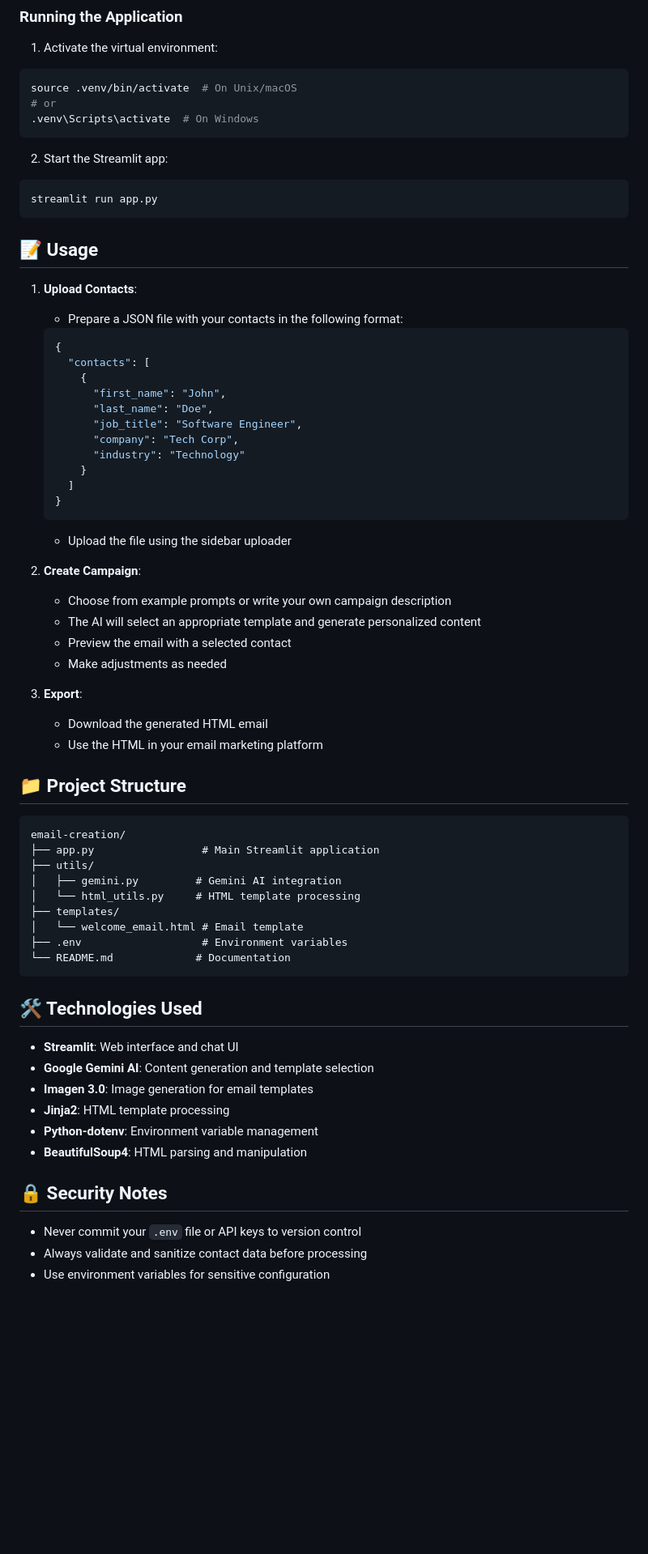
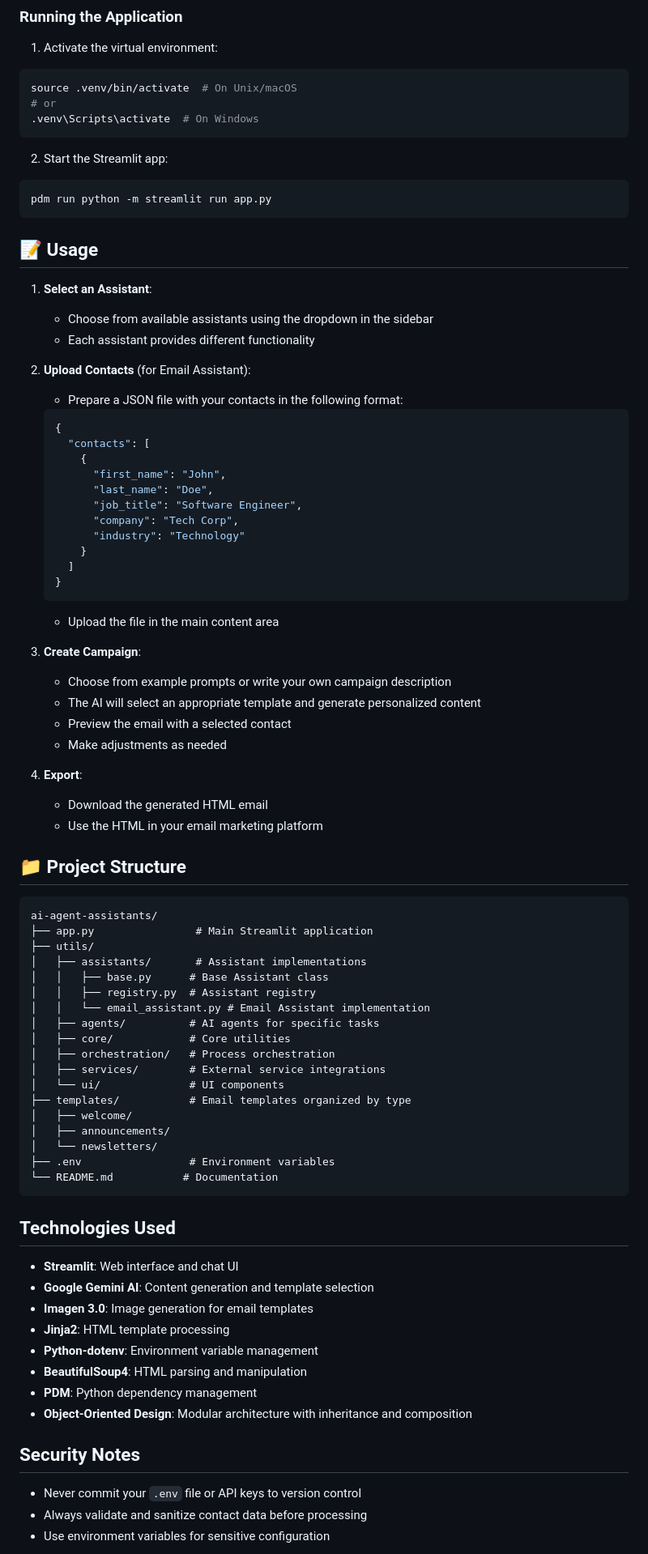
Before and after one commit to rishadfb/email-creation, a Markdown page: README.md, the part around one of its changes. Shown at 81% size. Rendered like a GitHub page; blank space fills up the shorter version.

````diff
--- a/README.md
+++ b/README.md
@@ -55,12 +64,17 @@ source .venv/bin/activate  # On Unix/macOS
 2. Start the Streamlit app:
 
 ```bash
-streamlit run app.py
+pdm run python -m streamlit run app.py
 ```
 
 ## 📝 Usage
 
-1. **Upload Contacts**:
+1. **Select an Assistant**:
+
+   - Choose from available assistants using the dropdown in the sidebar
+   - Each assistant provides different functionality
+
+2. **Upload Contacts** (for Email Assistant):
 
    - Prepare a JSON file with your contacts in the following format:
 
@@ -78,34 +92,44 @@ streamlit run app.py
    }
    ```
 
-   - Upload the file using the sidebar uploader
+   - Upload the file in the main content area
 
-2. **Create Campaign**:
+3. **Create Campaign**:
 
    - Choose from example prompts or write your own campaign description
    - The AI will select an appropriate template and generate personalized content
    - Preview the email with a selected contact
    - Make adjustments as needed
 
-3. **Export**:
+4. **Export**:
+
    - Download the generated HTML email
    - Use the HTML in your email marketing platform
 
 ## 📁 Project Structure
 
 ```
-email-creation/
-├── app.py                 # Main Streamlit application
+ai-agent-assistants/
+├── app.py                # Main Streamlit application
 ├── utils/
-│   ├── gemini.py         # Gemini AI integration
-│   └── html_utils.py     # HTML template processing
-├── templates/
-│   └── welcome_email.html # Email template
-├── .env                   # Environment variables
-└── README.md             # Documentation
+│   ├── assistants/       # Assistant implementations
+│   │   ├── base.py      # Base Assistant class
+│   │   ├── registry.py  # Assistant registry
+│   │   └── email_assistant.py # Email Assistant implementation
+│   ├── agents/          # AI agents for specific tasks
+│   ├── core/            # Core utilities
+│   ├── orchestration/   # Process orchestration
+│   ├── services/        # External service integrations
+│   └── ui/              # UI components
+├── templates/           # Email templates organized by type
+│   ├── welcome/
+│   ├── announcements/
+│   └── newsletters/
+├── .env                 # Environment variables
+└── README.md           # Documentation
 ```
 
-## 🛠️ Technologies Used
+## Technologies Used
 
 - **Streamlit**: Web interface and chat UI
 - **Google Gemini AI**: Content generation and template selection
@@ -113,8 +137,10 @@ email-creation/
 - **Jinja2**: HTML template processing
 - **Python-dotenv**: Environment variable management
 - **BeautifulSoup4**: HTML parsing and manipulation
+- **PDM**: Python dependency management
+- **Object-Oriented Design**: Modular architecture with inheritance and composition
 
-## 🔒 Security Notes
+## Security Notes
 
 - Never commit your `.env` file or API keys to version control
 - Always validate and sanitize contact data before processing
````
Also changed, not shown: other parts of README.md (+11 -2 lines).
